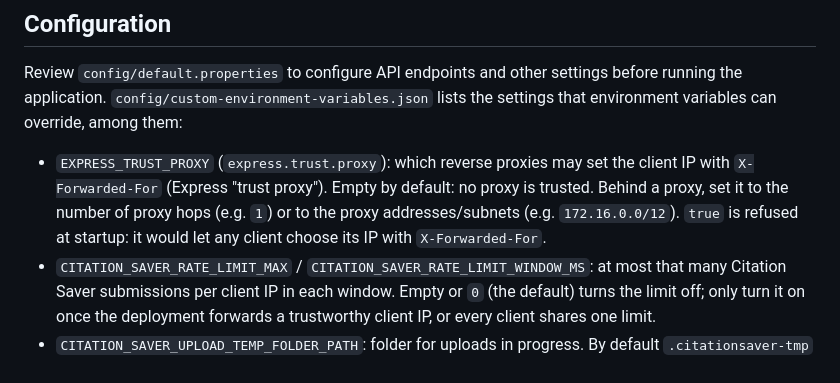
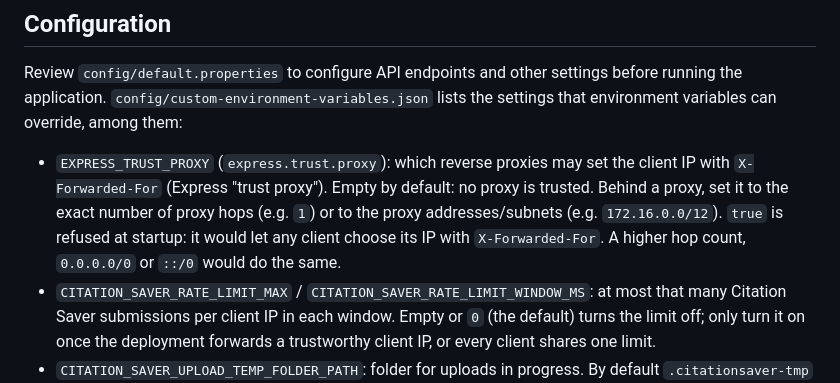
Before and after one commit to arquivo/arquivo-webapp-eros, a Markdown page: README.md, the part around the change. GitHub-like rendering.

Commit message:
docs(config): say that trusting too many proxies is as unsafe as true
Generated-with: Claude Opus 5.5 (claude-opus-5-5)

```diff
--- a/README.md
+++ b/README.md
@@ -11,7 +11,7 @@
 
 Review `config/default.properties` to configure API endpoints and other settings before running the application. `config/custom-environment-variables.json` lists the settings that environment variables can override, among them:
 
-- `EXPRESS_TRUST_PROXY` (`express.trust.proxy`): which reverse proxies may set the client IP with `X-Forwarded-For` (Express "trust proxy"). Empty by default: no proxy is trusted. Behind a proxy, set it to the number of proxy hops (e.g. `1`) or to the proxy addresses/subnets (e.g. `172.16.0.0/12`). `true` is refused at startup: it would let any client choose its IP with `X-Forwarded-For`.
+- `EXPRESS_TRUST_PROXY` (`express.trust.proxy`): which reverse proxies may set the client IP with `X-Forwarded-For` (Express "trust proxy"). Empty by default: no proxy is trusted. Behind a proxy, set it to the exact number of proxy hops (e.g. `1`) or to the proxy addresses/subnets (e.g. `172.16.0.0/12`). `true` is refused at startup: it would let any client choose its IP with `X-Forwarded-For`. A higher hop count, `0.0.0.0/0` or `::/0` would do the same.
 - `CITATION_SAVER_RATE_LIMIT_MAX` / `CITATION_SAVER_RATE_LIMIT_WINDOW_MS`: at most that many Citation Saver submissions per client IP in each window. Empty or `0` (the default) turns the limit off; only turn it on once the deployment forwards a trustworthy client IP, or every client shares one limit.
 - `CITATION_SAVER_UPLOAD_TEMP_FOLDER_PATH`: folder for uploads in progress. By default `.citationsaver-tmp` next to the upload folder, on the writable uploads volume. It must not be inside the upload folder. Anything that reads `uploads/` recursively should skip it.
 
```
